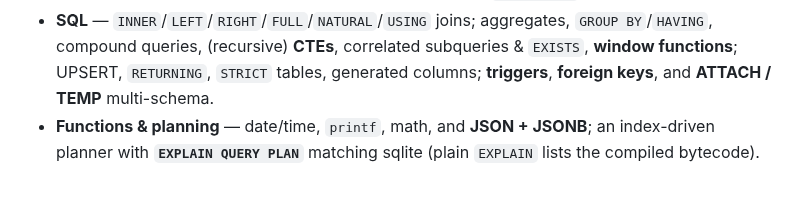
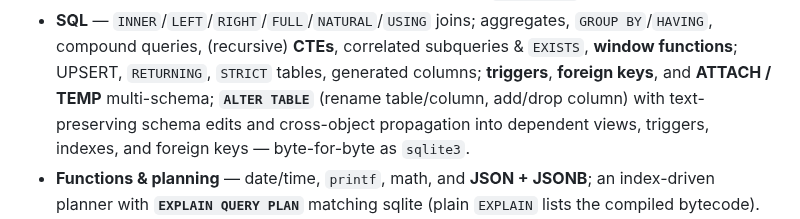
Before and after one commit to KarpelesLab/graphitesql, a Markdown page: README.md, the part around the change. Drawn GitHub-style; blank space fills up the shorter version.

Commit message:
docs: note ALTER TABLE + cross-object propagation in the README
Co-Authored-By: Claude Opus 4.8 (1M context) <noreply@anthropic.com>

```diff
--- a/README.md
+++ b/README.md
@@ -31,7 +31,9 @@ format**.
   `GROUP BY`/`HAVING`, compound queries, (recursive) **CTEs**, correlated
   subqueries & `EXISTS`, **window functions**; UPSERT, `RETURNING`, `STRICT`
   tables, generated columns; **triggers**, **foreign keys**, and **ATTACH / TEMP**
-  multi-schema.
+  multi-schema; **`ALTER TABLE`** (rename table/column, add/drop column) with
+  text-preserving schema edits and cross-object propagation into dependent
+  views, triggers, indexes, and foreign keys — byte-for-byte as `sqlite3`.
 - **Functions & planning** — date/time, `printf`, math, and **JSON + JSONB**; an
   index-driven planner with **`EXPLAIN QUERY PLAN`** matching sqlite (plain
   `EXPLAIN` lists the compiled bytecode).
```
